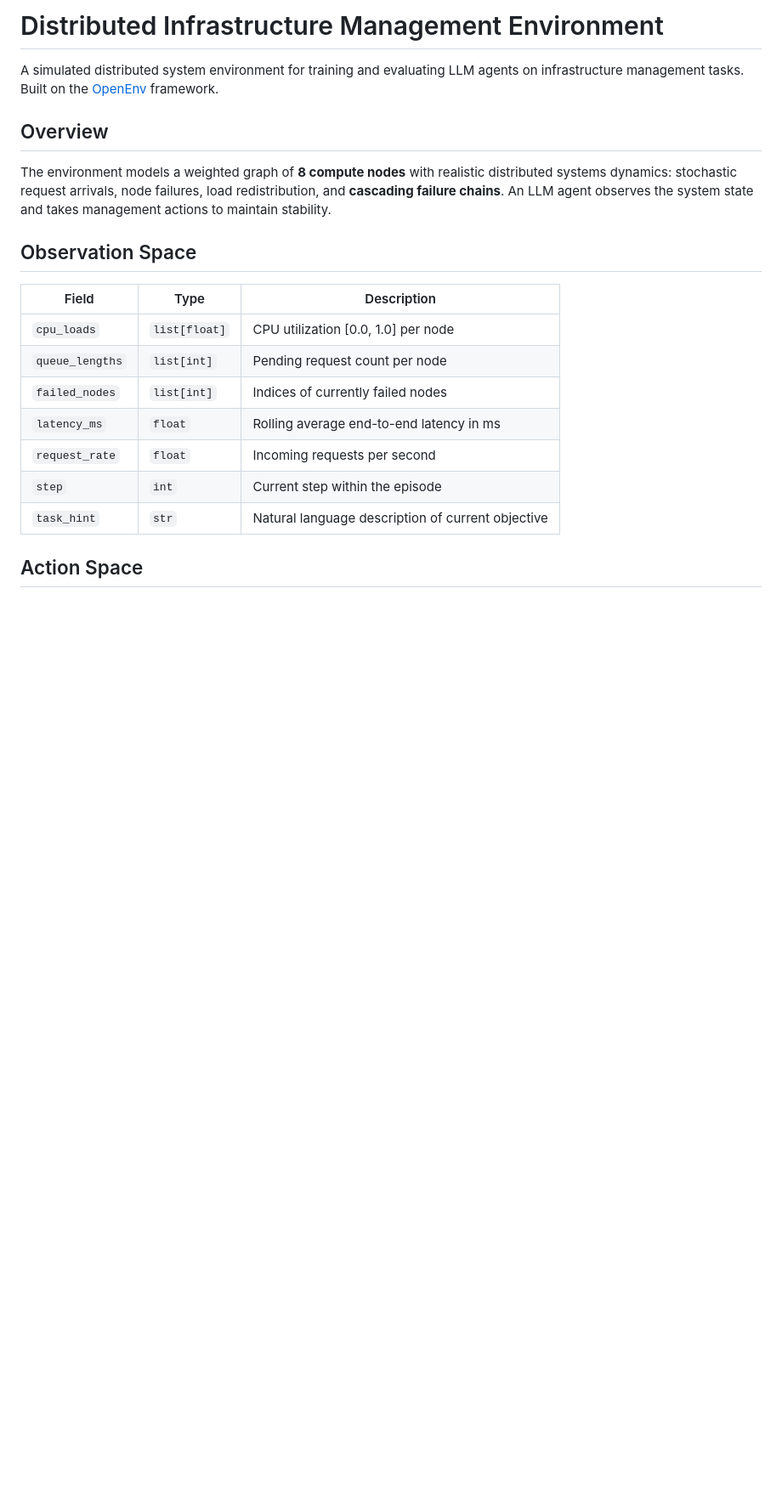
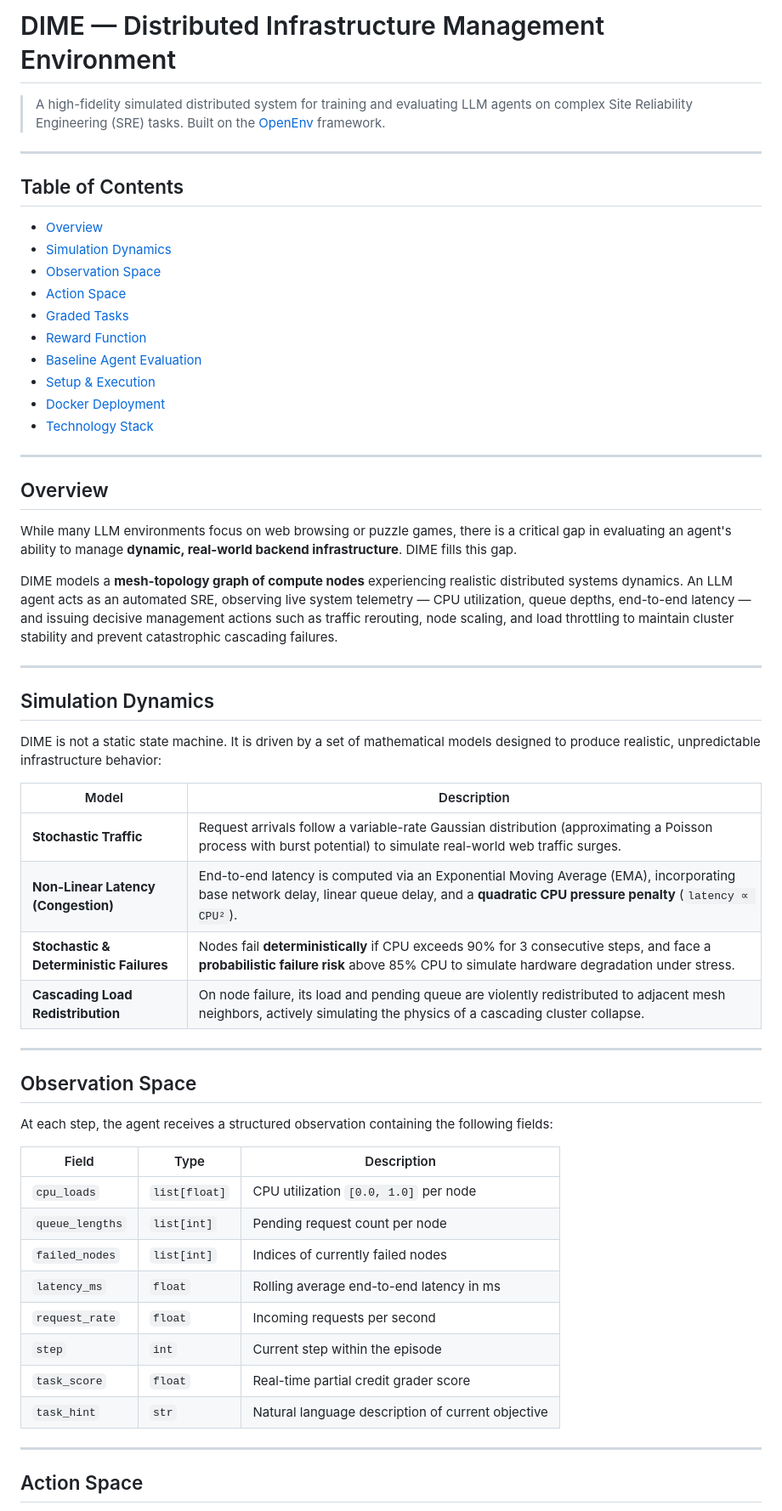
Before and after one commit to Naseer-010/DIME, a Markdown page: README.md, the part around one of its changes. Shown at 85% size. GitHub-like rendering; blank space fills up the shorter version.

```diff
--- a/README.md
+++ b/README.md
@@ -1,22 +1,61 @@
-# Distributed Infrastructure Management Environment
+# DIME — Distributed Infrastructure Management Environment
 
-A simulated distributed system environment for training and evaluating LLM agents on infrastructure management tasks. Built on the [OpenEnv](https://github.com/meta-pytorch/OpenEnv) framework.
+> A high-fidelity simulated distributed system for training and evaluating LLM agents on complex Site Reliability Engineering (SRE) tasks. Built on the [OpenEnv](https://github.com/meta-pytorch/OpenEnv) framework.
+
+---
+
+## Table of Contents
+
+- [Overview](#overview)
+- [Simulation Dynamics](#simulation-dynamics)
+- [Observation Space](#observation-space)
+- [Action Space](#action-space)
+- [Graded Tasks](#graded-tasks)
+- [Reward Function](#reward-function)
+- [Baseline Agent Evaluation](#baseline-agent-evaluation)
+- [Setup & Execution](#setup--execution)
+- [Docker Deployment](#docker-deployment)
+- [Technology Stack](#technology-stack)
+
+---
 
 ## Overview
 
-The environment models a weighted graph of **8 compute nodes** with realistic distributed systems dynamics: stochastic request arrivals, node failures, load redistribution, and **cascading failure chains**. An LLM agent observes the system state and takes management actions to maintain stability.
+While many LLM environments focus on web browsing or puzzle games, there is a critical gap in evaluating an agent's ability to manage **dynamic, real-world backend infrastructure**. DIME fills this gap.
+
+DIME models a **mesh-topology graph of compute nodes** experiencing realistic distributed systems dynamics. An LLM agent acts as an automated SRE, observing live system telemetry — CPU utilization, queue depths, end-to-end latency — and issuing decisive management actions such as traffic rerouting, node scaling, and load throttling to maintain cluster stability and prevent catastrophic cascading failures.
+
+---
+
+## Simulation Dynamics
+
+DIME is not a static state machine. It is driven by a set of mathematical models designed to produce realistic, unpredictable infrastructure behavior:
+
+| Model                                   | Description                                                                                                                                                                                |
+| --------------------------------------- | ------------------------------------------------------------------------------------------------------------------------------------------------------------------------------------------ |
+| **Stochastic Traffic**                  | Request arrivals follow a variable-rate Gaussian distribution (approximating a Poisson process with burst potential) to simulate real-world web traffic surges.                            |
+| **Non-Linear Latency (Congestion)**     | End-to-end latency is computed via an Exponential Moving Average (EMA), incorporating base network delay, linear queue delay, and a **quadratic CPU pressure penalty** (`latency ∝ CPU²`). |
+| **Stochastic & Deterministic Failures** | Nodes fail **deterministically** if CPU exceeds 90% for 3 consecutive steps, and face a **probabilistic failure risk** above 85% CPU to simulate hardware degradation under stress.        |
+| **Cascading Load Redistribution**       | On node failure, its load and pending queue are violently redistributed to adjacent mesh neighbors, actively simulating the physics of a cascading cluster collapse.                       |
+
+---
 
 ## Observation Space
 
-| Field          | Type          | Description                                       |
-|----------------|---------------|---------------------------------------------------|
-| `cpu_loads`    | `list[float]` | CPU utilization [0.0, 1.0] per node               |
-| `queue_lengths`| `list[int]`   | Pending request count per node                    |
-| `failed_nodes` | `list[int]`   | Indices of currently failed nodes                 |
-| `latency_ms`   | `float`       |Rolling average end-to-end latency in ms          |
-| `request_rate` | `float`       | Incoming requests per second                      |
-| `step`         | `int`         | Current step within the episode                   |
-| `task_hint`    | `str`         | Natural language description of current objective |
+At each step, the agent receives a structured observation containing the following fields:
+
+| Field           | Type          | Description                                       |
+| --------------- | ------------- | ------------------------------------------------- |
+| `cpu_loads`     | `list[float]` | CPU utilization `[0.0, 1.0]` per node             |
+| `queue_lengths` | `list[int]`   | Pending request count per node                    |
+| `failed_nodes`  | `list[int]`   | Indices of currently failed nodes                 |
+| `latency_ms`    | `float`       | Rolling average end-to-end latency in ms          |
+| `request_rate`  | `float`       | Incoming requests per second                      |
+| `step`          | `int`         | Current step within the episode                   |
+| `task_score`    | `float`       | Real-time partial credit grader score             |
+| `task_hint`     | `str`         | Natural language description of current objective |
+
+---
 
 ## Action Space
 
```
Also changed, not shown: other parts of README.md (+85 -44 lines).
